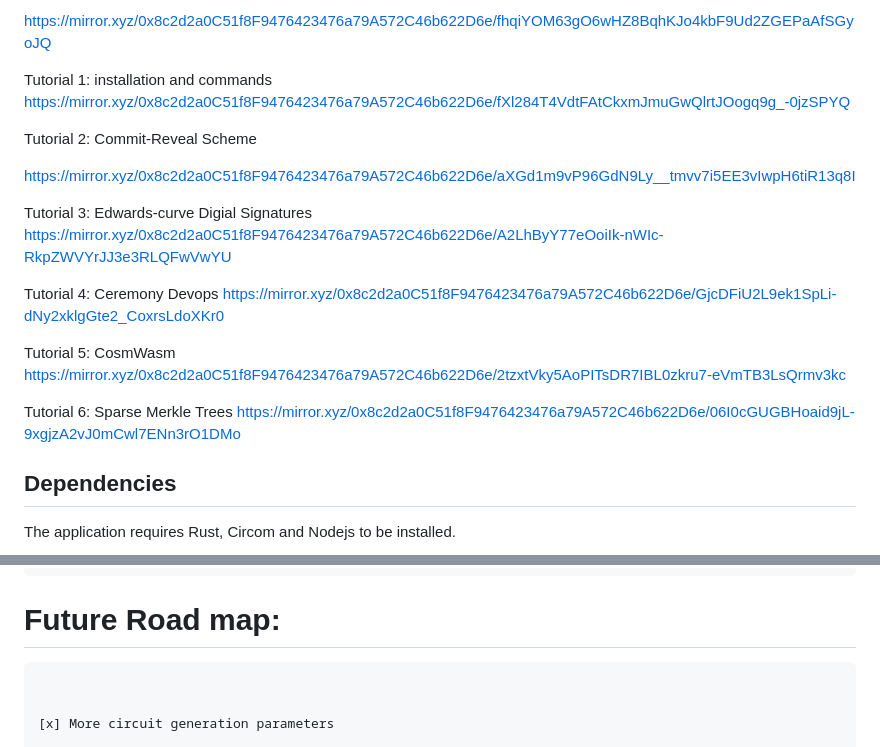
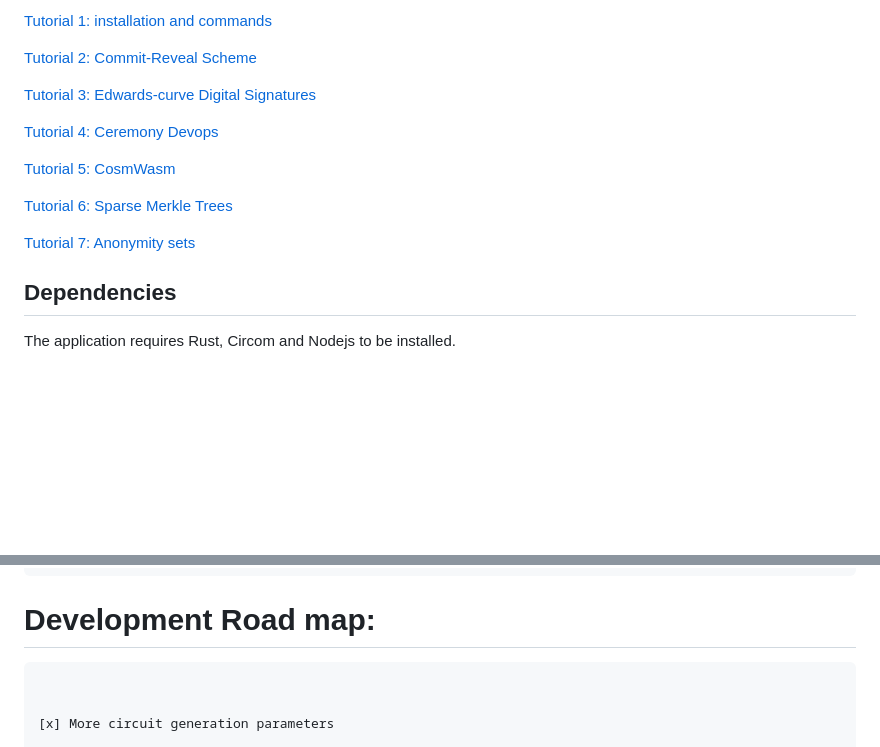
Before and after one commit to NiftyZk/niftyzk, a Markdown page: readme.md, 2 parts joined by grey strips. GitHub-like rendering; blank space fills up the shorter version.

````diff
--- a/readme.md
+++ b/readme.md
@@ -12,24 +12,17 @@ Introducing niftyzk:
 
-https://mirror.xyz/0x8c2d2a0C51f8F9476423476a79A572C46b622D6e/fhqiYOM63gO6wHZ8BqhKJo4kbF9Ud2ZGEPaAfSGyoJQ
+[Tutorial 1: installation and commands](https://mirror.xyz/0x8c2d2a0C51f8F9476423476a79A572C46b622D6e/fXl284T4VdtFAtCkxmJmuGwQlrtJOogq9g_-0jzSPYQ)
 
-Tutorial 1: installation and commands
-https://mirror.xyz/0x8c2d2a0C51f8F9476423476a79A572C46b622D6e/fXl284T4VdtFAtCkxmJmuGwQlrtJOogq9g_-0jzSPYQ
+[Tutorial 2: Commit-Reveal Scheme](https://mirror.xyz/0x8c2d2a0C51f8F9476423476a79A572C46b622D6e/aXGd1m9vP96GdN9Ly__tmvv7i5EE3vIwpH6tiR13q8I)
 
-Tutorial 2: Commit-Reveal Scheme
+[Tutorial 3: Edwards-curve Digital Signatures](https://mirror.xyz/0x8c2d2a0C51f8F9476423476a79A572C46b622D6e/A2LhByY77eOoiIk-nWIc-RkpZWVYrJJ3e3RLQFwVwYU)
 
-https://mirror.xyz/0x8c2d2a0C51f8F9476423476a79A572C46b622D6e/aXGd1m9vP96GdN9Ly__tmvv7i5EE3vIwpH6tiR13q8I
+[Tutorial 4: Ceremony Devops](https://mirror.xyz/0x8c2d2a0C51f8F9476423476a79A572C46b622D6e/GjcDFiU2L9ek1SpLi-dNy2xklgGte2_CoxrsLdoXKr0)
 
-Tutorial 3: Edwards-curve Digial Signatures
-https://mirror.xyz/0x8c2d2a0C51f8F9476423476a79A572C46b622D6e/A2LhByY77eOoiIk-nWIc-RkpZWVYrJJ3e3RLQFwVwYU
+[Tutorial 5: CosmWasm](https://mirror.xyz/0x8c2d2a0C51f8F9476423476a79A572C46b622D6e/2tzxtVky5AoPITsDR7IBL0zkru7-eVmTB3LsQrmv3kc)
 
-Tutorial 4: Ceremony Devops
-https://mirror.xyz/0x8c2d2a0C51f8F9476423476a79A572C46b622D6e/GjcDFiU2L9ek1SpLi-dNy2xklgGte2_CoxrsLdoXKr0
+[Tutorial 6: Sparse Merkle Trees](https://mirror.xyz/0x8c2d2a0C51f8F9476423476a79A572C46b622D6e/06I0cGUGBHoaid9jL-9xgjzA2vJ0mCwl7ENn3rO1DMo)
 
-Tutorial 5: CosmWasm
-https://mirror.xyz/0x8c2d2a0C51f8F9476423476a79A572C46b622D6e/2tzxtVky5AoPITsDR7IBL0zkru7-eVmTB3LsQrmv3kc
-
-Tutorial 6: Sparse Merkle Trees
-https://mirror.xyz/0x8c2d2a0C51f8F9476423476a79A572C46b622D6e/06I0cGUGBHoaid9jL-9xgjzA2vJ0mCwl7ENn3rO1DMo
+[Tutorial 7: Anonymity sets](https://mirror.xyz/0x8c2d2a0C51f8F9476423476a79A572C46b622D6e/RAwgEe7WMGV9BlUc0SwOulSACE8NGVRh5_tSRfKsSHA)
 ## Dependencies
 
 The application requires Rust, Circom and Nodejs to be installed.
@@ -133,7 +126,7 @@ The circuits directory need to look like the following:
         └── circuit_0000.zkey
 ```
 
-# Future Road map:
+# Development Road map:
 
 ```
 
````
Also changed, not shown: other parts of readme.md (+2 -2 lines).
